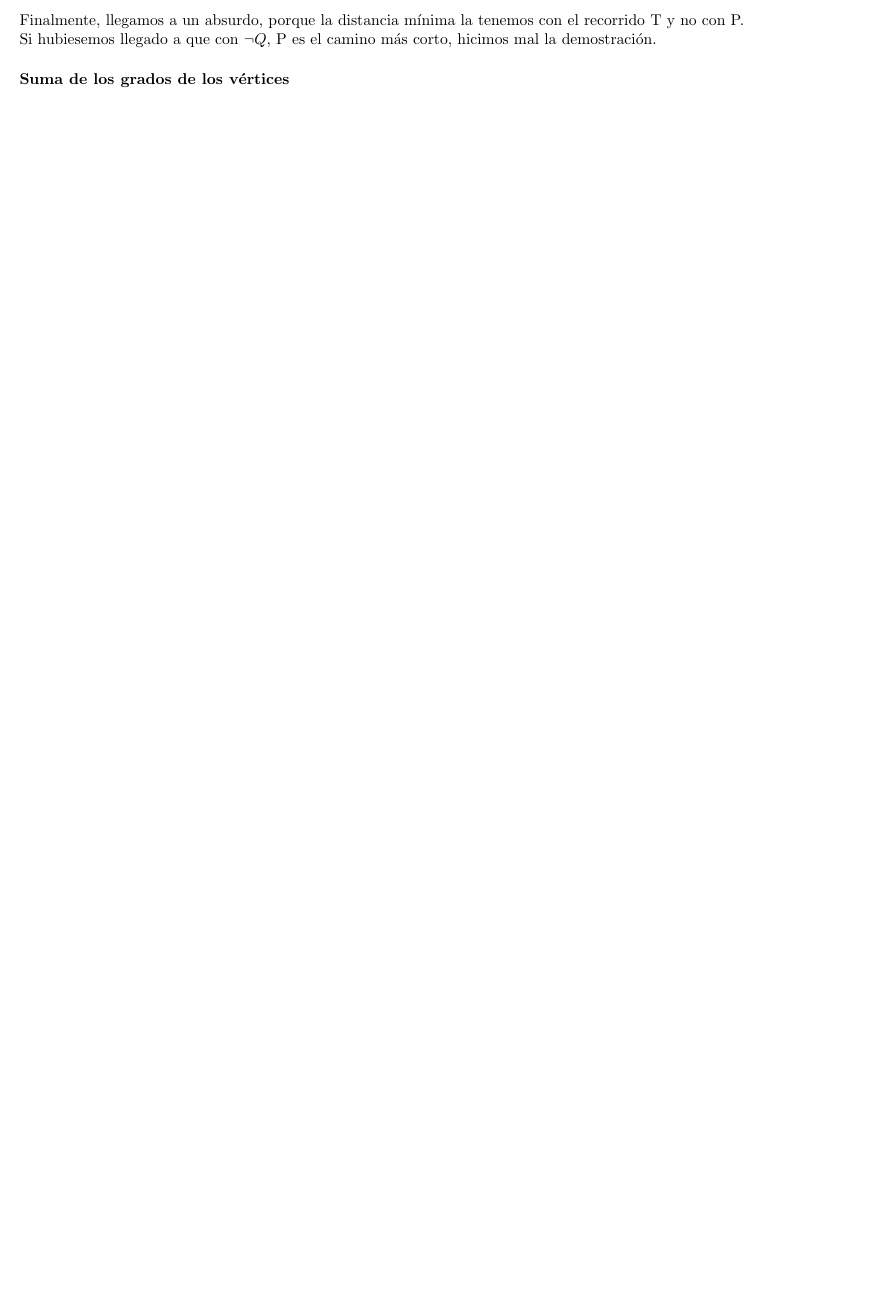
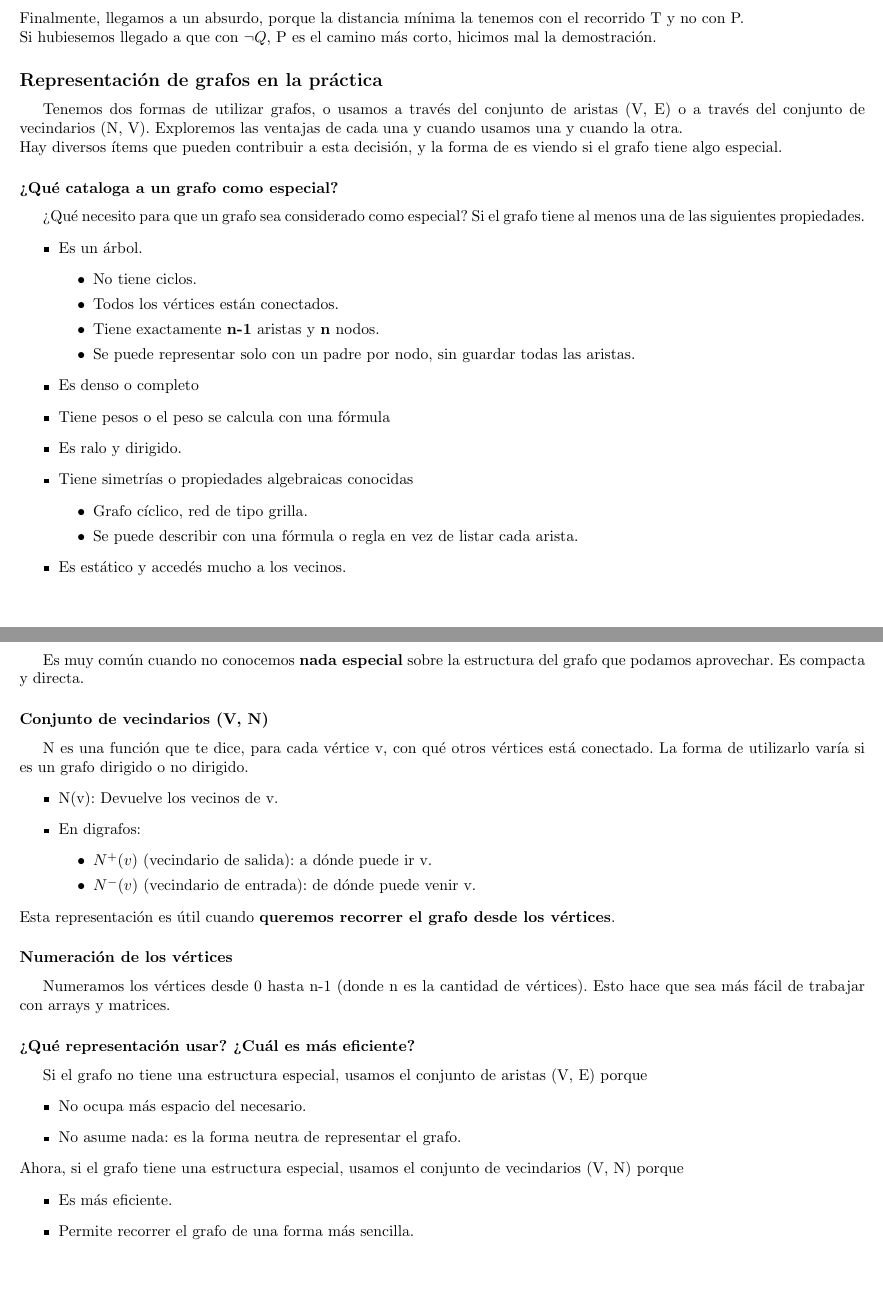
Before and after one commit to tomihq/tda, a LaTeX CV (resumen.tex): part of page 36 of 36 before the commit and two parts of pages 36 and 37 of 37 after it, the two joined at a grey line, cut so that both start at the same text, the shorter picture padded with empty space. Compiled offline with pdfLaTeX.

Commit message:
add: data

```diff
--- a/resumen.tex
+++ b/resumen.tex
@@ -553,7 +554,55 @@ Luego, la distancia mínima entre ambos recorridos
 \[min(dP(u,v), dT(u,v)) = min(3, 2) = 2 = dT(u,v)\]
 Finalmente, llegamos a un absurdo, porque la distancia mínima la tenemos con el recorrido T y no con P. \\
 Si hubiesemos llegado a que con $\neg Q$, P es el camino más corto, hicimos mal la demostración.
-\subsubsection*{Suma de los grados de los vértices}
-\label{subsubsec:suma_grados_vertices}
+\subsection*{Representación de grafos en la práctica}
+\label{subsec:representacion_grafos_practica}
+Tenemos dos formas de utilizar grafos, o usamos a través del conjunto de aristas (V, E) o a través del conjunto de vecindarios (N, V). Exploremos las ventajas de cada una y cuando usamos una y cuando la otra. \\
+Hay diversos ítems que pueden contribuir a esta decisión, y la forma de es viendo si el grafo tiene algo especial.
+\subsubsection*{¿Qué cataloga a un grafo como especial?}
+¿Qué necesito para que un grafo sea considerado como especial? Si el grafo tiene al menos una de las siguientes propiedades.
+\begin{itemize}
+    \item Es un árbol.
+    \begin{itemize}
+        \item No tiene ciclos.
+        \item Todos los vértices están conectados.
+        \item Tiene exactamente \textbf{n-1} aristas y \textbf{n} nodos.
+        \item Se puede representar solo con un padre por nodo, sin guardar todas las aristas.
+    \end{itemize}
+    \item Es denso o completo
+    \item Tiene pesos o el peso se calcula con una fórmula
+    \item Es ralo y dirigido.
+    \item Tiene simetrías o propiedades algebraicas conocidas
+    \begin{itemize}
+        \item Grafo cíclico, red de tipo grilla.
+        \item Se puede describir con una fórmula o regla en vez de listar cada arista.
+    \end{itemize}
+    \item Es estático y accedés mucho a los vecinos.
+\end{itemize}
+\subsubsection*{Conjunto de Aristas (V, E)}
+Es muy común cuando no conocemos \textbf{nada especial} sobre la estructura del grafo que podamos aprovechar. Es compacta y directa.
+\subsubsection*{Conjunto de vecindarios (V, N)}
+N es una función que te dice, para cada vértice v, con qué otros vértices está conectado. La forma de utilizarlo varía si es un grafo dirigido o no dirigido.
+\begin{itemize}
+    \item N(v): Devuelve los vecinos de v.
+    \item En digrafos:
+    \begin{itemize}
+        \item $N^{+}(v)$ (vecindario de salida): a dónde puede ir v.
+        \item $N^{-}(v)$ (vecindario de entrada): de dónde puede venir v.
+    \end{itemize}
+\end{itemize}
+Esta representación es útil cuando \textbf{queremos recorrer el grafo desde los vértices}.
+\subsubsection*{Numeración de los vértices}
+Numeramos los vértices desde 0 hasta n-1 (donde n es la cantidad de vértices). Esto hace que sea más fácil de trabajar con arrays y matrices.
+\subsubsection*{¿Qué representación usar? ¿Cuál es más eficiente?}
+Si el grafo no tiene una estructura especial, usamos el conjunto de aristas (V, E) porque
+\begin{itemize}
+    \item No ocupa más espacio del necesario.
+    \item No asume nada: es la forma neutra de representar el grafo.
+\end{itemize}
+Ahora, si el grafo tiene una estructura especial, usamos el conjunto de vecindarios (V, N) porque
+\begin{itemize}
+    \item Es más eficiente.
+    \item Permite recorrer el grafo de una forma más sencilla.
+\end{itemize}
 
 \end{document}
```
Also changed, not shown: resumen.pdf, resumen.tex (1 more changed lines).
